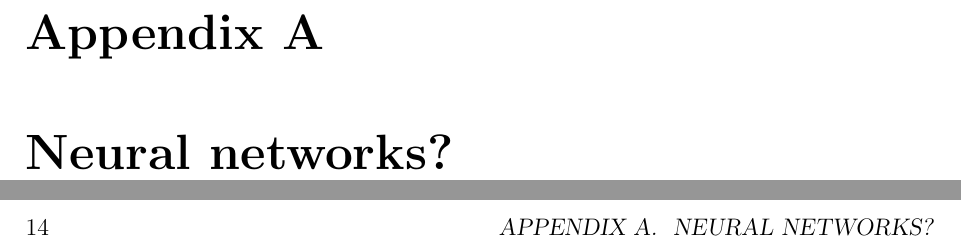
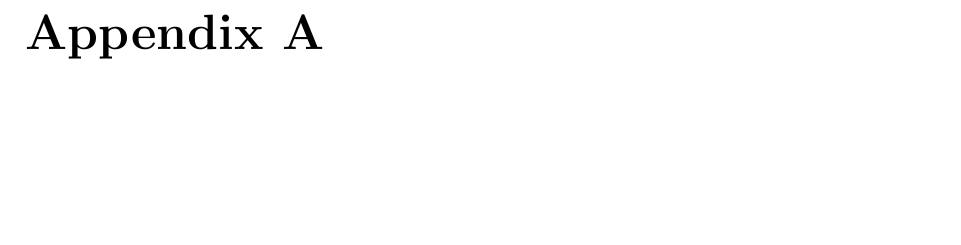
Before and after one commit to kamilest/cst-ii-dissertation, a LaTeX thesis (dissertation/dissertation.tex): two parts of pages 23 and 24 of 27 before the commit and part of page 23 of 23 after it, the two joined at a grey line, cut so that both start at the same text, the shorter picture padded with empty space. Compiled offline with pdfLaTeX.

Commit message:
Remove unnecessary appendices.

```diff
--- a/dissertation/dissertation.tex
+++ b/dissertation/dissertation.tex
@@ -250,9 +250,6 @@ Lessons learnt: graph \textit{representation} is more important than the framewo
 
 \appendix
 % Assessors like to see some sample code or example circuit diagrams, and appendices are the sensible places to include such items. Accordingly, software and hardware projects should incorporate appropriate appendices. Note that the 12,000 word limit does not include material in the appendices, but only in extremely unusual circumstances may appendices exceed 10–15 pages – if you feel that such unusual circumstances might apply to you you should ask your Director of Studies and Supervisor to apply to the Chairman of Examiners. It is quite in order to have no appendices. Appendices should appear between the bibliography and the project proposal.
-\chapter{Neural networks?}
-
-\chapter{Neuroimaging data}
 
 \chapter{Project Proposal}
 % \input{proposal}
```
